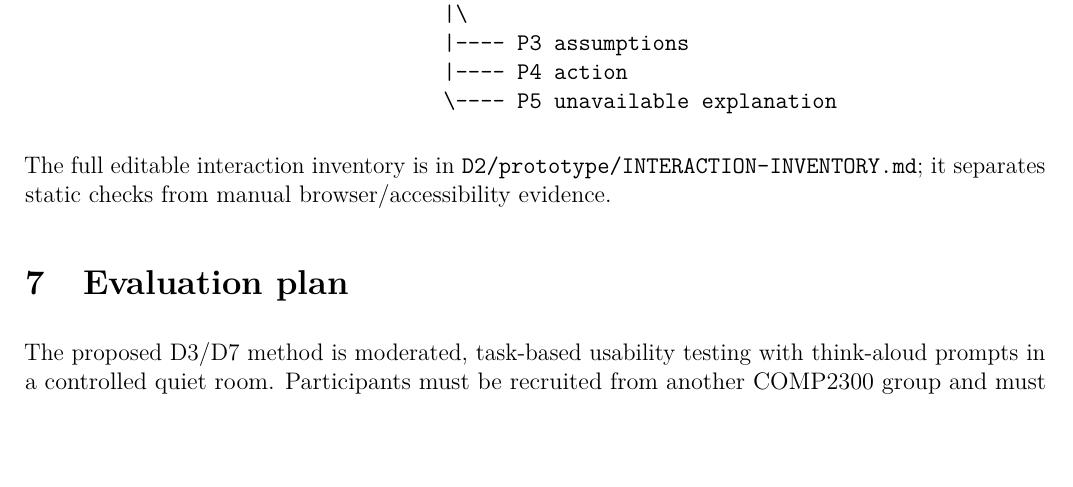
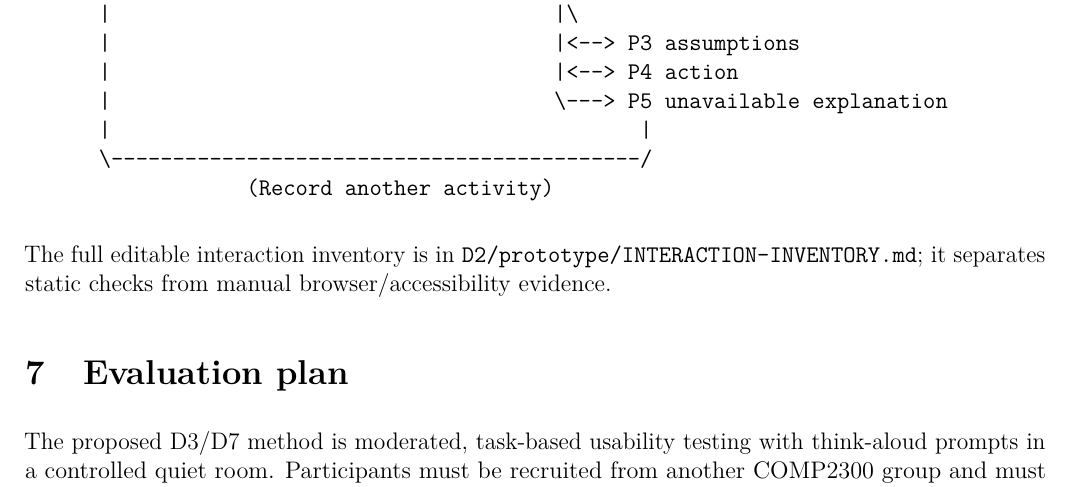
Before and after one commit to arnav2811/comp2300, a LaTeX document (New/D2/report/main.tex): part of page 4 of 5, cut so that both start at the same text, the shorter picture padded with empty space. Compiled offline with pdfLaTeX.

Commit message:
docs(d2): update prototype state diagram in report to reflect bidirectional recovery routes

```diff
--- a/New/D2/report/main.tex
+++ b/New/D2/report/main.tex
@@ -176,13 +176,16 @@ evaluation hypothesis, not a measured outcome.
 \subsection{Prototype state sketch}
 
 \begin{verbatim}
-P0 entry/scope -> P1 quantity -> P2 result
-                                  |\
-                                  | \-- P6 shared boundary
-                                  |\
-                                  |---- P3 assumptions
-                                  |---- P4 action
-                                  \---- P5 unavailable explanation
+P0 entry/scope <--> P1 quantity <--> P2 result
+      ^                                    |\
+      |                                    |<--> P6 shared boundary
+      |                                    |\
+      |                                    |<--> P3 assumptions
+      |                                    |<--> P4 action
+      |                                    \---> P5 unavailable explanation
+      |                                           |
+      \-------------------------------------------/
+                  (Record another activity)
 \end{verbatim}
 
 The full editable interaction inventory is in
```
